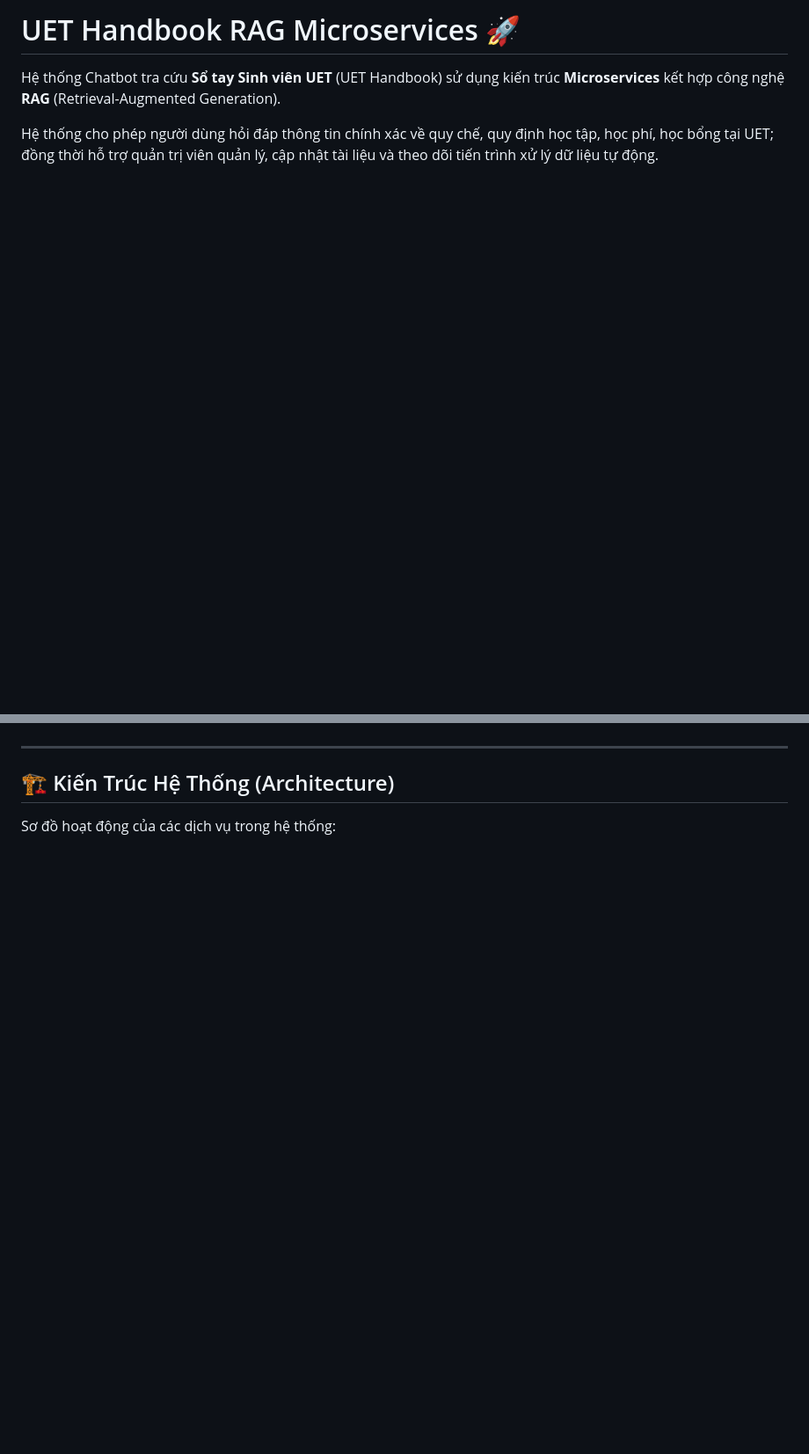
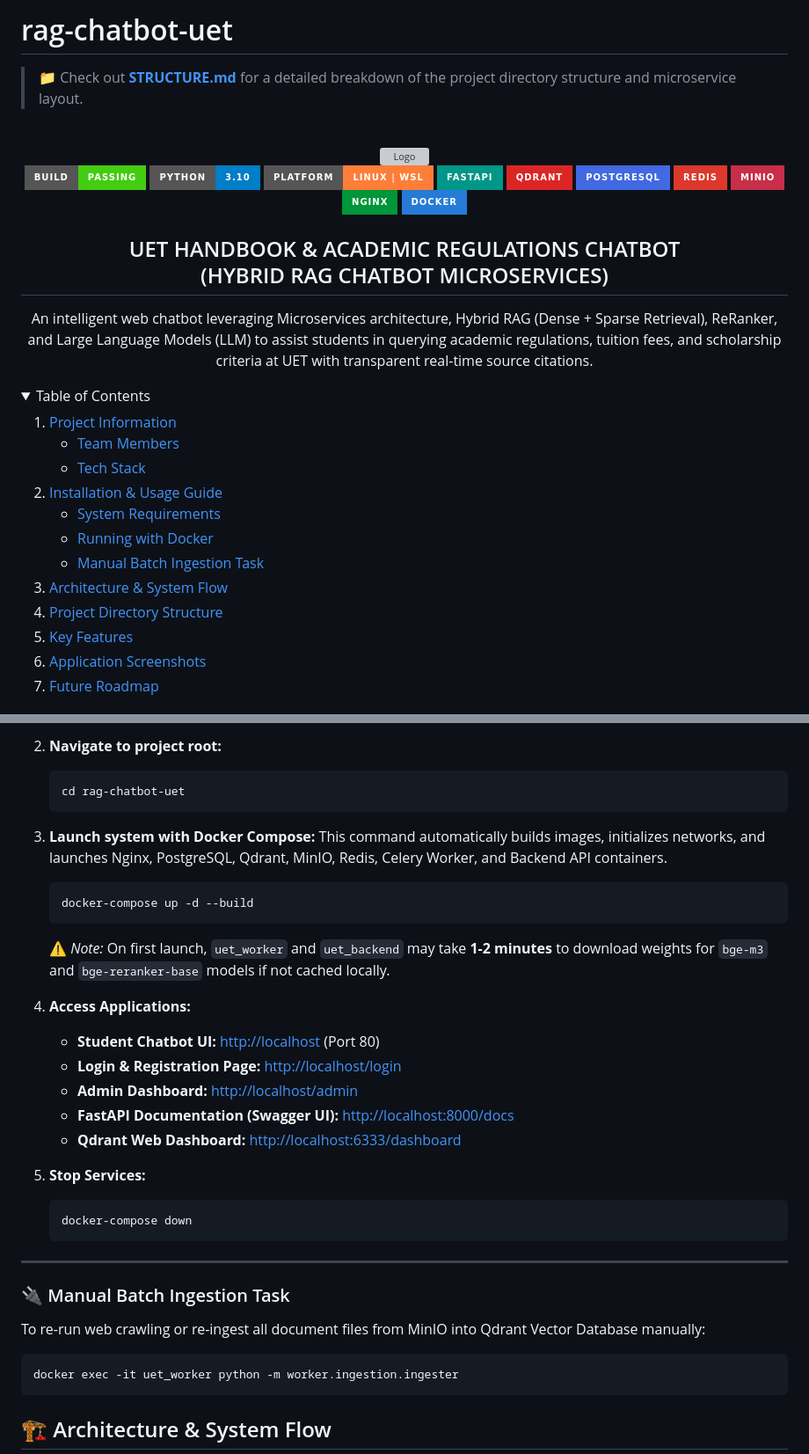
Before and after one commit to TruongDv-006/rag-chatbot-uet, a Markdown page: README.md, 2 parts joined by grey strips. Shown at 88% size. Drawn GitHub-style; folded sections open; badges without logos; blank space fills up the shorter version; grey boxes are pictures that could not be loaded.

Commit message:
docs: overhaul project README and add comprehensive system architecture documentation

````diff
--- a/README.md
+++ b/README.md
@@ -1,5 +1,54 @@
-# UET Handbook RAG Microservices 🚀
+# rag-chatbot-uet
 
-Hệ thống Chatbot tra cứu **Sổ tay Sinh viên UET** (UET Handbook) sử dụng kiến trúc **Microservices** kết hợp công nghệ **RAG** (Retrieval-Augmented Generation).
+> 📁 Check out [**STRUCTURE.md**](STRUCTURE.md) for a detailed breakdown of the project directory structure and microservice layout.
 
-Hệ thống cho phép người dùng hỏi đáp thông tin chính xác về quy chế, quy định học tập, học phí, học bổng tại UET; đồng thời hỗ trợ quản trị viên quản lý, cập nhật tài liệu và theo dõi tiến trình xử lý dữ liệu tự động.
+<br />
+
+<div align="center"><a href="#top"></a>
+
+<img src="https://raw.githubusercontent.com/devicons/devicon/master/icons/python/python-original.svg" alt="Logo" width="80" height="80">
+
+![Static Badge](https://img.shields.io/badge/build-passing-brightgreen?style=for-the-badge)
+![Static Badge](https://img.shields.io/badge/python-3.10-blue?style=for-the-badge&logo=python&logoColor=white)
+![Platform](https://img.shields.io/badge/platform-linux%20%7C%20wsl-orange.svg?style=for-the-badge)
+![FastAPI](https://img.shields.io/badge/FastAPI-009688?style=for-the-badge&logo=fastapi&logoColor=white)
+![Qdrant](https://img.shields.io/badge/Qdrant-DC2626?style=for-the-badge&logo=qdrant&logoColor=white)
+![PostgreSQL](https://img.shields.io/badge/PostgreSQL-4169E1?style=for-the-badge&logo=postgresql&logoColor=white)
+![Redis](https://img.shields.io/badge/Redis-DC382D?style=for-the-badge&logo=redis&logoColor=white)
+![MinIO](https://img.shields.io/badge/MinIO-C72E49?style=for-the-badge&logo=minio&logoColor=white)
+![NGINX](https://img.shields.io/badge/-NGINX-009639?style=for-the-badge&logo=nginx&logoColor=white)
+![DOCKER](https://img.shields.io/badge/docker-257bd6?style=for-the-badge&logo=docker&logoColor=white)
+
+<h2 align="center">UET HANDBOOK & ACADEMIC REGULATIONS CHATBOT<br/>(HYBRID RAG CHATBOT MICROSERVICES)</h2>
+
+<p align="center">
+An intelligent web chatbot leveraging Microservices architecture, Hybrid RAG (Dense + Sparse Retrieval), ReRanker, and Large Language Models (LLM) to assist students in querying academic regulations, tuition fees, and scholarship criteria at UET with transparent real-time source citations.
+<br />
+</p>
+</div>
+
+<details>
+<summary>Table of Contents</summary>
+<ol>
+<li><a href="#ℹ️-project-information">Project Information</a>
+<ul>
+<li><a href="#-team-members">Team Members</a></li>
+<li><a href="#-tech-stack">Tech Stack</a></li>
+</ul>
+</li>
+<li>
+<a href="#️-installation--usage-guide">Installation & Usage Guide</a>
+<ul>
+<li><a href="#-system-requirements">System Requirements</a></li>
+<li><a href="#-running-with-docker">Running with Docker</a></li>
+<li><a href="#-manual-batch-ingestion-task">Manual Batch Ingestion Task</a></li>
+</ul>
+</li>
+<li><a href="#️-architecture--system-flow">Architecture & System Flow</a></li>
+<li><a href="#-project-directory-structure">Project Directory Structure</a></li>
+<li><a href="#-key-features">Key Features</a></li>
+<li><a href="#-application-screenshots">Application Screenshots</a></li>
+<li><a href="#-future-roadmap">Future Roadmap</a></li>
+</ol>
+</details>
+
@@ -6,9 +111,42 @@ Hệ thống cho phép người dùng hỏi đáp thông tin chính xác về qu
+2. **Navigate to project root:**
+
+   ```bash
+   cd rag-chatbot-uet
+   ```
+
+3. **Launch system with Docker Compose:**
+   This command automatically builds images, initializes networks, and launches Nginx, PostgreSQL, Qdrant, MinIO, Redis, Celery Worker, and Backend API containers.
+
+   ```bash
+   docker-compose up -d --build
+   ```
+
+   ⚠️ *Note:*
+   On first launch, `uet_worker` and `uet_backend` may take **1-2 minutes** to download weights for `bge-m3` and `bge-reranker-base` models if not cached locally.
+
+4. **Access Applications:**
+   - **Student Chatbot UI:** [http://localhost](http://localhost) (Port 80)
+   - **Login & Registration Page:** [http://localhost/login](http://localhost/login)
+   - **Admin Dashboard:** [http://localhost/admin](http://localhost/admin)
+   - **FastAPI Documentation (Swagger UI):** [http://localhost:8000/docs](http://localhost:8000/docs)
+   - **Qdrant Web Dashboard:** [http://localhost:6333/dashboard](http://localhost:6333/dashboard)
+
+5. **Stop Services:**
+   ```bash
+   docker-compose down
+   ```
 
 ---
 
-## 🏗️ Kiến Trúc Hệ Thống (Architecture)
+### 🔌 Manual Batch Ingestion Task
 
-Sơ đồ hoạt động của các dịch vụ trong hệ thống:
+To re-run web crawling or re-ingest all document files from MinIO into Qdrant Vector Database manually:
+
+```bash
+docker exec -it uet_worker python -m worker.ingestion.ingester
+```
+
+## 🏗️ Architecture & System Flow
 
 ```mermaid
 graph TD
````
Also changed, not shown: other parts of README.md (+139 -158 lines), STRUCTURE.md (added, +93 -0 lines).
